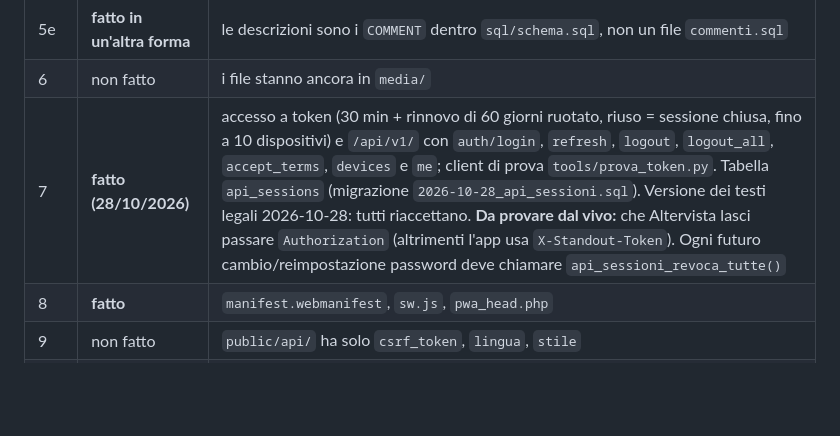
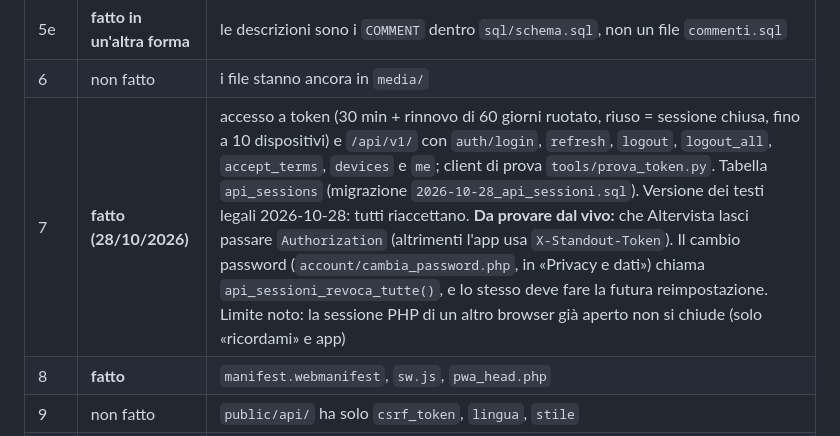
Before and after one commit to nico-1717/standout, a Markdown page: docs/STANDOUT_PROGETTO.md, the part around the change. Rendered like a GitHub page; blank space fills up the shorter version.

Commit message:
[password] docs: il cambio password esiste (e il suo limite noto)
Co-Authored-By: Claude Sonnet 5.5 <noreply@anthropic.com>
Claude-Session: https://claude.ai/code/session_013As66gFvqaHUBrjiRkFKJt

```diff
--- a/docs/STANDOUT_PROGETTO.md
+++ b/docs/STANDOUT_PROGETTO.md
@@ -1530,7 +1530,7 @@ Ogni passo ha un criterio di "fatto": senza, si va avanti a metà.
 | 5d | **fatto, in forma diversa** | `word`/`translation` ci sono in `fc_vocab_cards`; la coppia di lingue sta sul **corso** (`fc_vocab_courses.known_lang` / `learn_lang`), non sul mazzo: §8.3.4 è superato |
 | 5e | **fatto in un'altra forma** | le descrizioni sono i `COMMENT` dentro `sql/schema.sql`, non un file `commenti.sql` |
 | 6 | non fatto | i file stanno ancora in `media/` |
-| 7 | **fatto (28/10/2026)** | accesso a token (30 min + rinnovo di 60 giorni ruotato, riuso = sessione chiusa, fino a 10 dispositivi) e `/api/v1/` con `auth/login`, `refresh`, `logout`, `logout_all`, `accept_terms`, `devices` e `me`; client di prova `tools/prova_token.py`. Tabella `api_sessions` (migrazione `2026-10-28_api_sessioni.sql`). Versione dei testi legali 2026-10-28: tutti riaccettano. **Da provare dal vivo:** che Altervista lasci passare `Authorization` (altrimenti l'app usa `X-Standout-Token`). Ogni futuro cambio/reimpostazione password deve chiamare `api_sessioni_revoca_tutte()` |
+| 7 | **fatto (28/10/2026)** | accesso a token (30 min + rinnovo di 60 giorni ruotato, riuso = sessione chiusa, fino a 10 dispositivi) e `/api/v1/` con `auth/login`, `refresh`, `logout`, `logout_all`, `accept_terms`, `devices` e `me`; client di prova `tools/prova_token.py`. Tabella `api_sessions` (migrazione `2026-10-28_api_sessioni.sql`). Versione dei testi legali 2026-10-28: tutti riaccettano. **Da provare dal vivo:** che Altervista lasci passare `Authorization` (altrimenti l'app usa `X-Standout-Token`). Il cambio password (`account/cambia_password.php`, in «Privacy e dati») chiama `api_sessioni_revoca_tutte()`, e lo stesso deve fare la futura reimpostazione. Limite noto: la sessione PHP di un altro browser già aperto non si chiude (solo «ricordami» e app) |
 | 8 | **fatto** | `manifest.webmanifest`, `sw.js`, `pwa_head.php` |
 | 9 | non fatto | `public/api/` ha solo `csrf_token`, `lingua`, `stile` |
 | 10 | **avviato (28/10/2026)** | `public/_assets/ui/base.css` (token standard chiaro/scuro in `@layer base`, reset, testata) è caricato da `fc_game_setup`, `fc_stats`, `fc_history`, `fc_hub`, `fc_decks` (identiche a prima) e dalle 4 pagine legali (restyle approvato da Nico: stesso stile del sito, `--brand` = indaco). Restano le altre pagine, una alla volta; `planner.css` per ultimo. La landing resta com'è per scelta. Colore scelto dall'utente (avatar › Stile › Colore): cookie + copia in `users.ui_accent`, il blu resta il predefinito (`lib/accent.php`) |
```
Also changed, not shown: ARCHITECTURE.md (+1 -1 lines).
